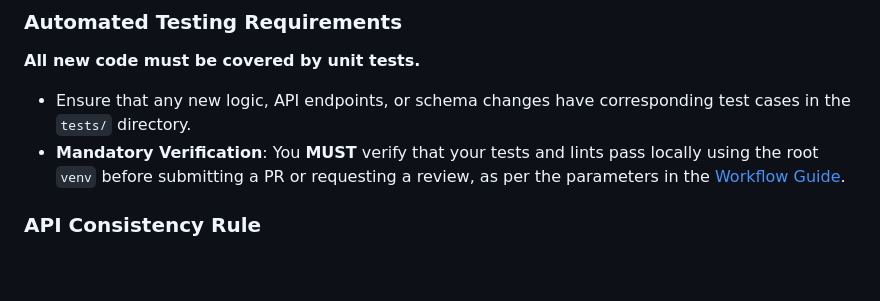
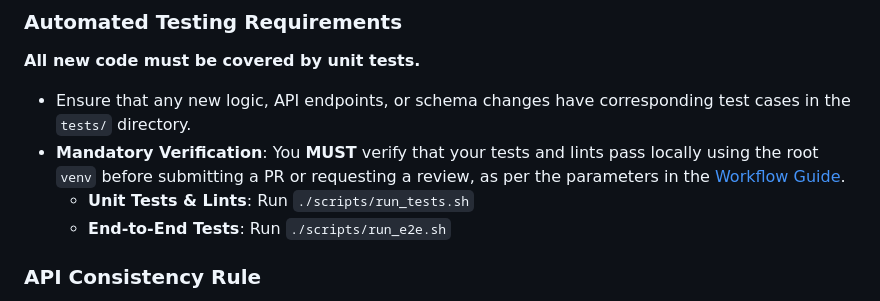
Before and after one commit to stuart-c/addon-eink, a Markdown page: agent_docs/03_DEVELOPMENT.md, the part around the change. Drawn GitHub-style; blank space fills up the shorter version.

Commit message:
docs: add E2E verification to local development guidelines

```diff
--- a/agent_docs/03_DEVELOPMENT.md
+++ b/agent_docs/03_DEVELOPMENT.md
@@ -36,6 +36,8 @@ All agents and contributors must follow the mandatory workflow defined in the [A
 **All new code must be covered by unit tests.**
 - Ensure that any new logic, API endpoints, or schema changes have corresponding test cases in the `tests/` directory.
 - **Mandatory Verification**: You **MUST** verify that your tests and lints pass locally using the root `venv` before submitting a PR or requesting a review, as per the parameters in the [Workflow Guide](../agents.md).
+  - **Unit Tests & Lints**: Run `./scripts/run_tests.sh`
+  - **End-to-End Tests**: Run `./scripts/run_e2e.sh`
 
 ### API Consistency Rule
 To simplify frontend state management, **POST (creation) responses MUST exactly match GET (retrieval) responses** for the same resource. This ensures the frontend receives the complete metadata object immediately upon resource creation.
```
